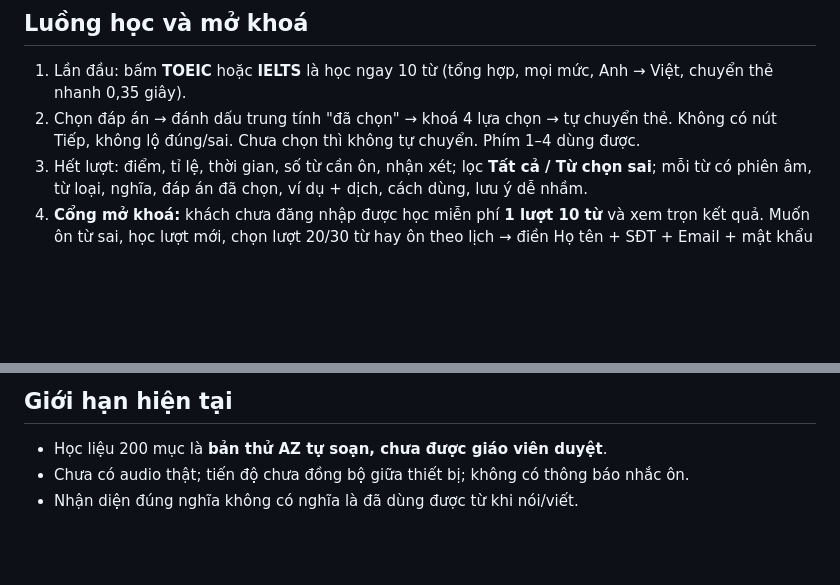
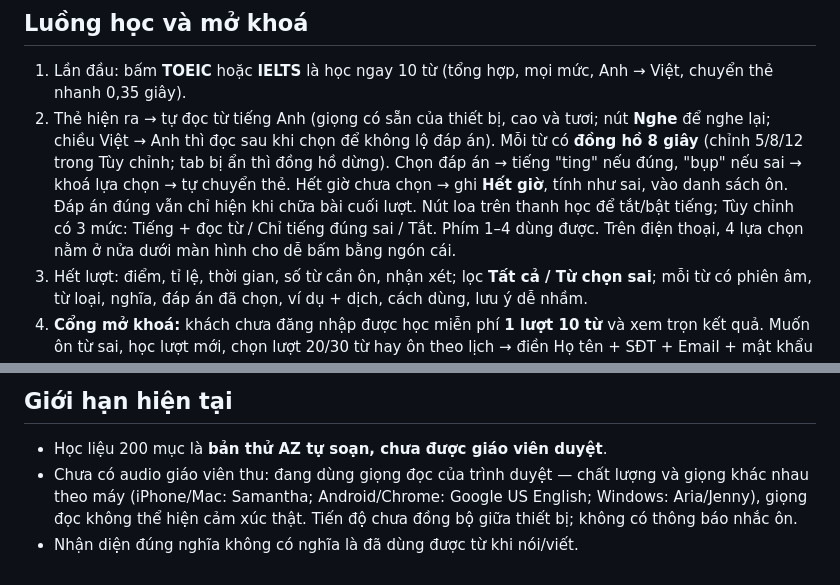
Before and after one commit to nguyentruongquangtung1994-beep/AZIELTS-trainer, a Markdown page: docs/VOCABULARY_README.md, 2 parts joined by grey strips. Drawn GitHub-style; blank space fills up the shorter version.

Commit message:
AZ Vocabulary: cập nhật hướng dẫn (đồng hồ mỗi từ, âm thanh, giọng đọc)
Co-Authored-By: Claude Opus 5.5 <noreply@anthropic.com>

```diff
--- a/docs/VOCABULARY_README.md
+++ b/docs/VOCABULARY_README.md
@@ -37,7 +37,7 @@ Trong app Claude: launch `az-vocabulary` (.claude/launch.json).
 ## Luồng học và mở khoá
 
 1. Lần đầu: bấm **TOEIC** hoặc **IELTS** là học ngay 10 từ (tổng hợp, mọi mức, Anh → Việt, chuyển thẻ nhanh 0,35 giây).
-2. Chọn đáp án → đánh dấu trung tính "đã chọn" → khoá 4 lựa chọn → tự chuyển thẻ. Không có nút Tiếp, không lộ đúng/sai. Chưa chọn thì không tự chuyển. Phím 1–4 dùng được.
+2. Thẻ hiện ra → tự đọc từ tiếng Anh (giọng có sẵn của thiết bị, cao và tươi; nút **Nghe** để nghe lại; chiều Việt → Anh thì đọc sau khi chọn để không lộ đáp án). Mỗi từ có **đồng hồ 8 giây** (chỉnh 5/8/12 trong Tùy chỉnh; tab bị ẩn thì đồng hồ dừng). Chọn đáp án → tiếng "ting" nếu đúng, "bụp" nếu sai → khoá lựa chọn → tự chuyển thẻ. Hết giờ chưa chọn → ghi **Hết giờ**, tính như sai, vào danh sách ôn. Đáp án đúng vẫn chỉ hiện khi chữa bài cuối lượt. Nút loa trên thanh học để tắt/bật tiếng; Tùy chỉnh có 3 mức: Tiếng + đọc từ / Chỉ tiếng đúng sai / Tắt. Phím 1–4 dùng được. Trên điện thoại, 4 lựa chọn nằm ở nửa dưới màn hình cho dễ bấm bằng ngón cái.
 3. Hết lượt: điểm, tỉ lệ, thời gian, số từ cần ôn, nhận xét; lọc **Tất cả / Từ chọn sai**; mỗi từ có phiên âm, từ loại, nghĩa, đáp án đã chọn, ví dụ + dịch, cách dùng, lưu ý dễ nhầm.
 4. **Cổng mở khoá:** khách chưa đăng nhập được học miễn phí **1 lượt 10 từ** và xem trọn kết quả. Muốn ôn từ sai, học lượt mới, chọn lượt 20/30 từ hay ôn theo lịch → điền Họ tên + SĐT + Email + mật khẩu ngay trên trang. Hệ thống tạo **tài khoản AZIELTS Academy dùng thử 7 ngày** (tên đăng nhập = SĐT) bằng chính máy chủ Academy (lệnh `register`), nên lead vào tab **Tài khoản** của Google Sheet lớp học như học viên đăng ký ở Academy. Đã đăng nhập Academy còn hạn → mở toàn bộ, không hỏi lại.
 5. Lượt ôn chỉ gồm từ sai, xáo lại; kết quả **lượt đầu giữ nguyên**, lượt ôn ghi riêng ("đã trả lời đúng khi ôn", không phải "đã nhớ lâu").
@@ -89,5 +89,5 @@ Quy ước: làm trên nhánh `feature/az-vocabulary`, Anh Tùng duyệt Pull Re
 ## Giới hạn hiện tại
 
 - Học liệu 200 mục là **bản thử AZ tự soạn, chưa được giáo viên duyệt**.
-- Chưa có audio thật; tiến độ chưa đồng bộ giữa thiết bị; không có thông báo nhắc ôn.
+- Chưa có audio giáo viên thu: đang dùng giọng đọc của trình duyệt — chất lượng và giọng khác nhau theo máy (iPhone/Mac: Samantha; Android/Chrome: Google US English; Windows: Aria/Jenny), giọng đọc không thể hiện cảm xúc thật. Tiến độ chưa đồng bộ giữa thiết bị; không có thông báo nhắc ôn.
 - Nhận diện đúng nghĩa không có nghĩa là đã dùng được từ khi nói/viết.
```
